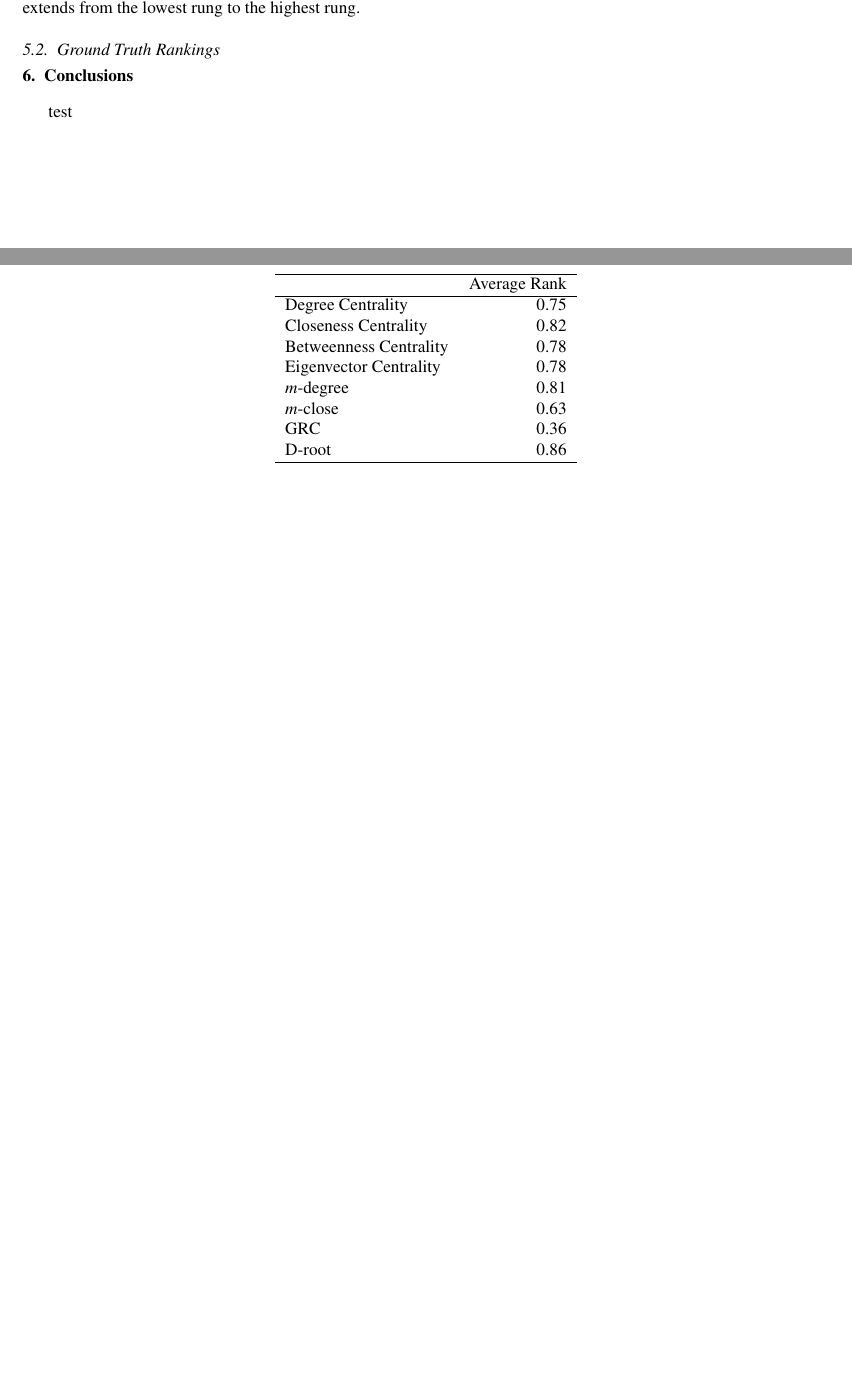
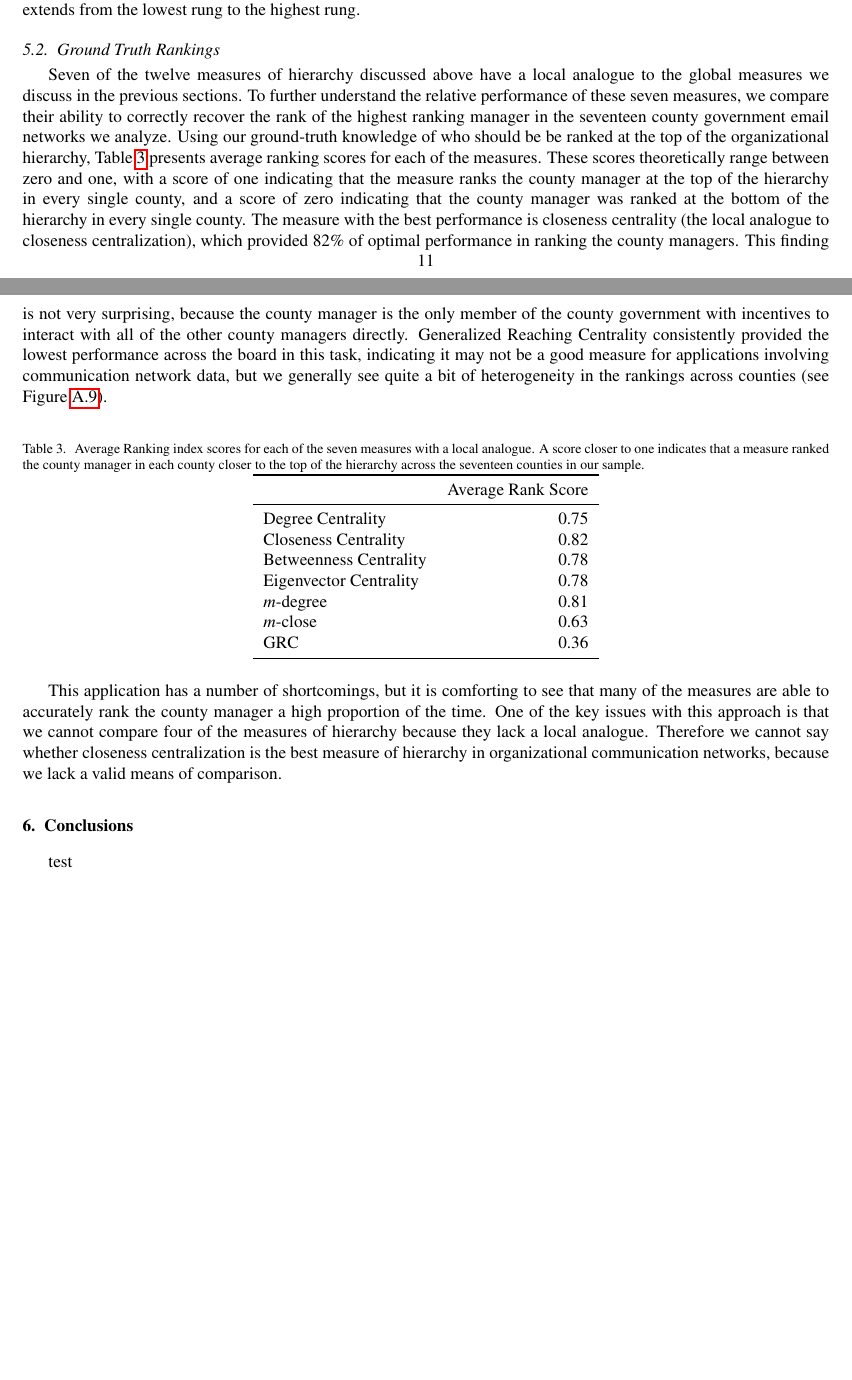
Before and after one commit to matthewjdenny/Hierarchy_In_Networks, a LaTeX paper (Paper/SN_Submission.tex): two parts of pages 11 and 13 of 19 before the commit and two parts of pages 11 and 13 of 20 after it, joined at a grey line, cut so that both start at the same text, the shorter picture padded with empty space. Compiled offline with pdfLaTeX.

Commit message:
fixed leadership ranking plots, added more to analysis section

```diff
--- a/Paper/SN_Submission.tex
+++ b/Paper/SN_Submission.tex
@@ -473,12 +473,16 @@ Component 4 differs from Component 2 in that it loads heavily on eigenvector cen
 % Fri Dec 11 16:43:36 2015
 
 \subsection{Ground Truth Rankings}
+
+Seven of the twelve measures of hierarchy discussed above have a local analogue to the global measures we discuss in the previous sections.  To further understand the relative performance of these seven measures, we compare their ability to correctly recover the rank of the highest ranking manager in the seventeen county government email networks we analyze. Using our ground-truth knowledge of who should be be ranked at the top of the organizational hierarchy, Table \ref{tab:average local rankings} presents average ranking scores for each of the measures. These scores theoretically range between zero and one, with a score of one indicating that the measure ranks the county manager at the top of the hierarchy in every single county, and a score of zero indicating that the county manager was ranked at the bottom of the hierarchy in every single county. The measure with the best performance is closeness centrality (the local analogue to closeness centralization), which provided 82\% of optimal performance in ranking the county managers. This finding is not very surprising, because the county manager is the only member of the county government with incentives to interact with all of the other county managers directly. Generalized Reaching Centrality consistently provided the lowest performance across the board in this task, indicating it may not be a good measure for applications involving communication network data, but we generally see quite a bit of heterogeneity in the rankings across counties (see Figure \ref{fig:rankings each county}).
+
 \begin{table}[ht]
 \centering
+\caption{\label{tab:average local rankings} Average Ranking index scores for each of the seven measures with a local analogue. A score closer to one indicates that a measure ranked the county manager in each county closer to the top of the hierarchy across the seventeen counties in our sample.}
 \begin{tabular}{lr}
-  \hline
- & Average Rank \\
-  \hline
+  \toprule
+ & Average Rank Score \\
+  \midrule
 Degree Centrality & 0.75 \\
   Closeness Centrality & 0.82 \\
   Betweenness Centrality & 0.78 \\
@@ -486,10 +490,14 @@ Degree Centrality & 0.75 \\
   $m$-degree & 0.81 \\
   $m$-close & 0.63 \\
   GRC & 0.36 \\
-  D-root & 0.86 \\
-   \hline
+   \bottomrule
 \end{tabular}
 \end{table}
+
+This application has a number of shortcomings, but it is comforting to see that many of the measures are able to accurately rank the county manager a high proportion of the time. One of the key issues with this approach is that we cannot compare four of the measures of hierarchy because they lack a local analogue. Therefore we cannot say whether closeness centralization is the best measure of hierarchy in organizational communication networks, because we lack a valid means of comparison.
+
+
+
 
 % 	The analytical portion of the problem will be conducted in R, which is known by all members of the group. We will be using both statistical and mathematical methods of quantifying and/or measuring hierarchy. We will focus on methods that have already been developed, published, and implemented in R, or are can easily be implemented by one of the group members. If time permits, we may try to develop or suggest directions for future development of our own statistical models and/or mathematical measurements. Each member of the group will be responsible for at least one method.
 %
```
Also changed, not shown: Output/Measure_Scores.pdf, Paper/SN_Submission.pdf, Paper/images/Measure_Scores.pdf, Paper/SN_Submission.tex (8 more changed lines), 1 other file.
